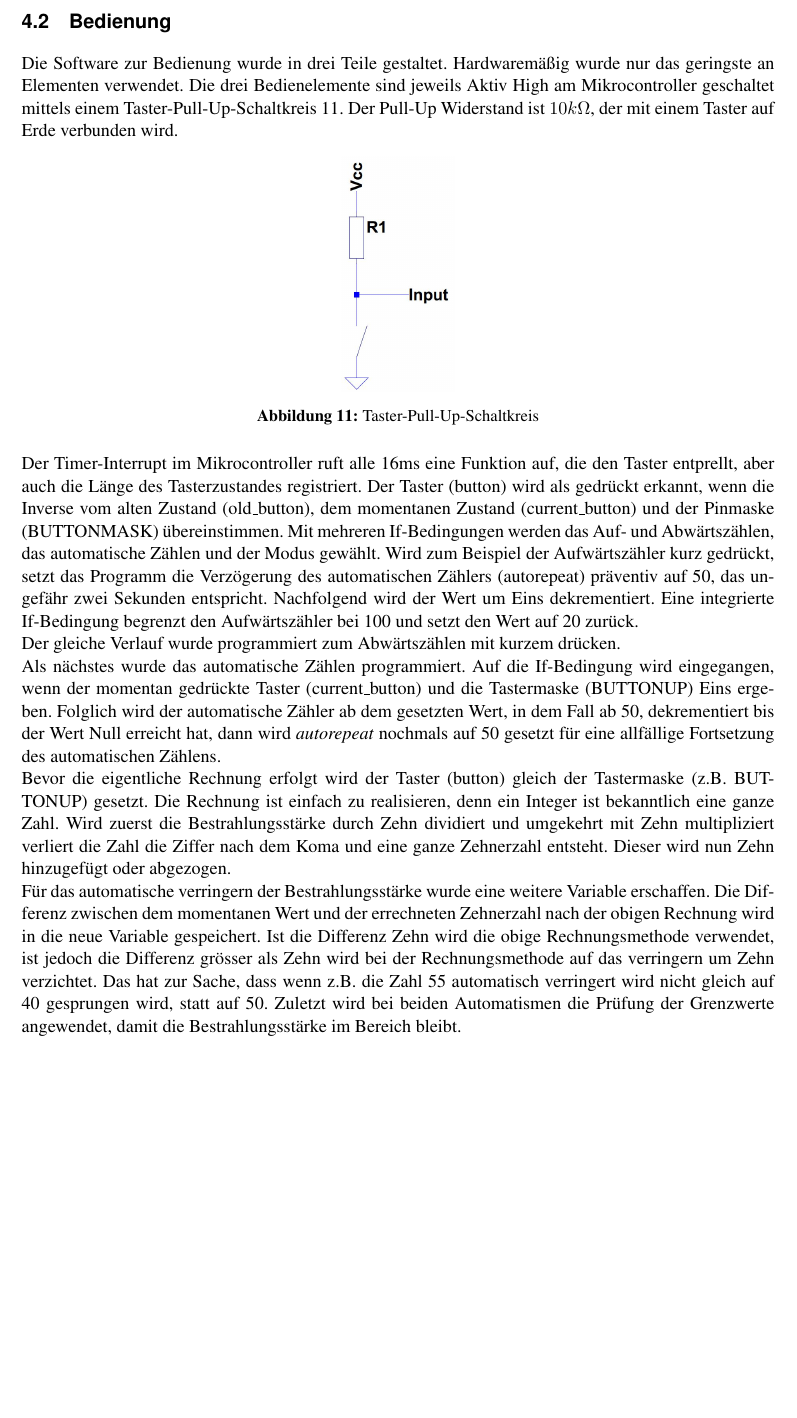
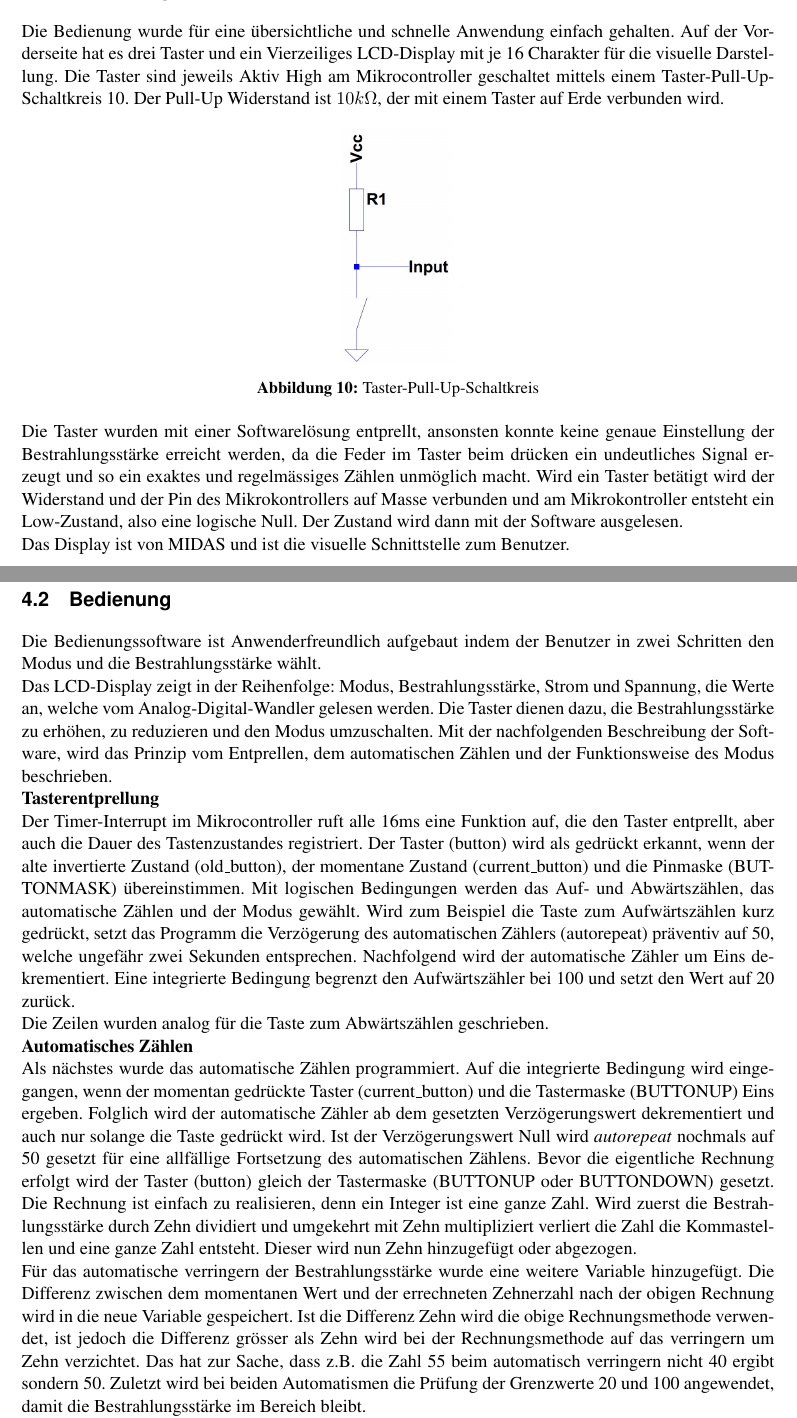
Before and after one commit to SimonSturm/VirtualSun, a LaTeX document (06_Dokumentation/02_Fachbericht/Fachbericht_Pro3E_Virtual_Sun.tex, which reads 06_Dokumentation/02_Fachbericht/Hardware_Bedienung.tex, 06_Dokumentation/02_Fachbericht/Software_Bedienung.tex): part of page 17 of 27 before the commit and two parts of pages 13 and 17 of 27 after it, the two joined at a grey line, cut at the place of the change, the shorter picture padded with empty space. Compiled offline with pdfLaTeX.

Commit message:
HW- und SW-Bedienung bearbeitet
braucht noch weitere Bearbeitung

```diff
--- a/06_Dokumentation/02_Fachbericht/Hardware_Bedienung.tex
+++ b/06_Dokumentation/02_Fachbericht/Hardware_Bedienung.tex
@@ -1 +1,13 @@
 \subsection{Bedienung}
+Die Bedienung wurde für eine übersichtliche und schnelle Anwendung einfach gehalten. Auf der Vorderseite hat es drei Taster und ein Vierzeiliges LCD-Display mit je 16 Charakter für die visuelle Darstellung. Die Taster sind jeweils Aktiv High am Mikrocontroller geschaltet mittels einem Taster-Pull-Up-Schaltkreis \ref{fig:SwitchPullUp_Software}. Der Pull-Up Widerstand ist $10k\Omega$, der mit einem Taster auf Erde verbunden wird.
+
+\begin{figure}[h]
+	\centering
+		\includegraphics[width=0.15\textwidth]{Taster.jpg}
+	\caption{Taster-Pull-Up-Schaltkreis}
+	\label{fig:SwitchPullUp_Software}
+\end{figure}
+
+Die Taster wurden mit einer Softwarelösung entprellt, ansonsten konnte keine genaue Einstellung der Bestrahlungsstärke erreicht werden, da die Feder im Taster beim drücken ein undeutliches Signal erzeugt und so ein exaktes und regelmässiges Zählen unmöglich macht. Wird ein Taster betätigt wird der Widerstand und der Pin des Mikrokontrollers auf Masse verbunden und am Mikrokontroller entsteht ein Low-Zustand, also eine logische Null. Der Zustand wird dann mit der Software ausgelesen.
+\newline
+Das Display ist von MIDAS und ist die visuelle Schnittstelle zum Benutzer.
--- a/06_Dokumentation/02_Fachbericht/Software_Bedienung.tex
+++ b/06_Dokumentation/02_Fachbericht/Software_Bedienung.tex
@@ -1,26 +1,22 @@
 \subsection{Bedienung}
-Die Software zur Bedienung wurde in drei Teile gestaltet. Hardwaremäßig wurde nur das geringste an Elementen verwendet. Die drei Bedienelemente sind jeweils Aktiv High am Mikrocontroller geschaltet mittels einem Taster-Pull-Up-Schaltkreis \ref{fig:SwitchPullUp_Software}. Der Pull-Up Widerstand ist $10k\Omega$, der mit einem Taster auf Erde verbunden wird.
-
-\begin{figure}[h]
-	\centering
-		\includegraphics[width=0.15\textwidth]{Taster.jpg}
-	\caption{Taster-Pull-Up-Schaltkreis}
-	\label{fig:SwitchPullUp_Software}
-\end{figure}
-
-
+Die Bedienungssoftware ist Anwenderfreundlich aufgebaut indem der Benutzer in zwei Schritten den Modus und die Bestrahlungsstärke wählt.
+\newline
+Das LCD-Display zeigt in der Reihenfolge: Modus, Bestrahlungsstärke, Strom und Spannung, die Werte an, welche vom Analog-Digital-Wandler gelesen werden. Die Taster dienen dazu, die Bestrahlungsstärke zu erhöhen, zu reduzieren und den Modus umzuschalten. Mit der nachfolgenden Beschreibung der Software, wird das Prinzip vom Entprellen, dem automatischen Zählen und der Funktionsweise des Modus beschrieben.
+\newline
+\textbf{Tasterentprellung}
+\newline
 %ISR (TIMER0_OVF_vect)
-Der Timer-Interrupt im Mikrocontroller ruft alle 16ms eine Funktion auf, die den Taster entprellt, aber auch die Länge des Tasterzustandes registriert.
+Der Timer-Interrupt im Mikrocontroller ruft alle 16ms eine Funktion auf, die den Taster entprellt, aber auch die Dauer des Tastenzustandes registriert.
 %button |= ~old_button & current_button & BUTTONMASK;
-Der Taster (button) wird als gedrückt erkannt, wenn die Inverse vom alten Zustand (old\_button), dem momentanen Zustand (current\_button) und der Pinmaske (BUTTONMASK) übereinstimmen.
+Der Taster (button) wird als gedrückt erkannt, wenn der alte invertierte Zustand (old\_button), der momentane Zustand (current\_button) und die Pinmaske (BUTTONMASK) übereinstimmen.
 %if (button)
-Mit mehreren If-Bedingungen werden das Auf- und Abwärtszählen, das automatische Zählen und der Modus gewählt. Wird zum Beispiel der Aufwärtszähler kurz gedrückt, setzt das Programm die Verzögerung des automatischen Zählers (autorepeat) präventiv auf 50, das ungefähr zwei Sekunden entspricht. Nachfolgend wird der Wert um Eins dekrementiert. Eine integrierte If-Bedingung begrenzt den Aufwärtszähler bei 100 und setzt den Wert auf 20 zurück.
+Mit logischen Bedingungen werden das Auf- und Abwärtszählen, das automatische Zählen und der Modus gewählt. Wird zum Beispiel die Taste zum Aufwärtszählen kurz gedrückt, setzt das Programm die Verzögerung des automatischen Zählers (autorepeat) präventiv auf 50, welche ungefähr zwei Sekunden entsprechen. Nachfolgend wird der automatische Zähler um Eins dekrementiert. Eine integrierte Bedingung begrenzt den Aufwärtszähler bei 100 und setzt den Wert auf 20 zurück.
 \newline
-Der gleiche Verlauf wurde programmiert zum Abwärtszählen mit kurzem drücken.
+Die Zeilen wurden analog für die Taste zum Abwärtszählen geschrieben.
 \newline
-Als nächstes wurde das automatische Zählen programmiert. Auf die If-Bedingung wird eingegangen, wenn der momentan gedrückte Taster (current\_button) und die Tastermaske (BUTTONUP) Eins ergeben. Folglich wird der automatische Zähler ab dem gesetzten Wert, in dem Fall ab 50, dekrementiert bis der Wert Null erreicht hat, dann wird \textit{autorepeat} nochmals auf 50 gesetzt für eine allfällige Fortsetzung des automatischen Zählens.
+\textbf{Automatisches Zählen}
 \newline
-Bevor die eigentliche Rechnung erfolgt wird der Taster (button) gleich der Tastermaske (z.B. BUTTONUP) gesetzt. Die Rechnung ist einfach zu realisieren, denn ein Integer ist bekanntlich eine ganze Zahl. Wird zuerst die Bestrahlungsstärke durch Zehn dividiert und umgekehrt mit Zehn multipliziert verliert die Zahl die Ziffer nach dem Koma und eine ganze Zehnerzahl entsteht. Dieser wird nun Zehn hinzugefügt oder abgezogen.
+Als nächstes wurde das automatische Zählen programmiert. Auf die integrierte Bedingung wird eingegangen, wenn der momentan gedrückte Taster (current\_button) und die Tastermaske (BUTTONUP) Eins ergeben. Folglich wird der automatische Zähler ab dem gesetzten Verzögerungswert dekrementiert und auch nur solange die Taste gedrückt wird. Ist der Verzögerungswert Null wird \textit{autorepeat} nochmals auf 50 gesetzt für eine allfällige Fortsetzung des automatischen Zählens. Bevor die eigentliche Rechnung erfolgt wird der Taster (button) gleich der Tastermaske (BUTTONUP oder BUTTONDOWN) gesetzt. Die Rechnung ist einfach zu realisieren, denn ein Integer ist eine ganze Zahl. Wird zuerst die Bestrahlungsstärke durch Zehn dividiert und umgekehrt mit Zehn multipliziert verliert die Zahl die Kommastellen und eine ganze Zahl entsteht. Dieser wird nun Zehn hinzugefügt oder abgezogen.
 \newline
-Für das automatische verringern der Bestrahlungsstärke wurde eine weitere Variable erschaffen. Die Differenz zwischen dem momentanen Wert und der errechneten Zehnerzahl nach der obigen Rechnung wird in die neue Variable gespeichert. Ist die Differenz Zehn wird die obige Rechnungsmethode verwendet, ist jedoch die Differenz grösser als Zehn wird bei der Rechnungsmethode auf das verringern um Zehn verzichtet. Das hat zur Sache, dass wenn z.B. die Zahl 55 automatisch verringert wird nicht gleich auf 40 gesprungen wird, statt auf 50. Zuletzt wird bei beiden Automatismen die Prüfung der Grenzwerte angewendet, damit die Bestrahlungsstärke im Bereich bleibt.
+Für das automatische verringern der Bestrahlungsstärke wurde eine weitere Variable hinzugefügt. Die Differenz zwischen dem momentanen Wert und der errechneten Zehnerzahl nach der obigen Rechnung wird in die neue Variable gespeichert. Ist die Differenz Zehn wird die obige Rechnungsmethode verwendet, ist jedoch die Differenz grösser als Zehn wird bei der Rechnungsmethode auf das verringern um Zehn verzichtet. Das hat zur Sache, dass z.B. die Zahl 55 beim automatisch verringern nicht 40 ergibt sondern 50. Zuletzt wird bei beiden Automatismen die Prüfung der Grenzwerte 20 und 100 angewendet, damit die Bestrahlungsstärke im Bereich bleibt.
 \newline
```
Also changed, not shown: 06_Dokumentation/02_Fachbericht/Fachbericht_Pro3E_Virtual_Sun.pdf, 06_Dokumentation/02_Fachbericht/Software_Bedienung.tex (4 more changed lines), 1 other file.
